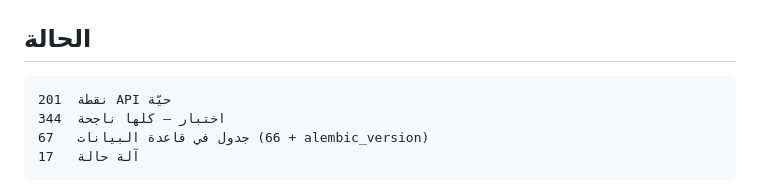
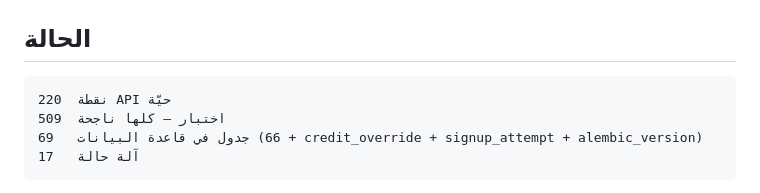
Before and after one commit to yusuftalaat74-coder/ph-store, a Markdown page: README.md, the part around the change. Rendered like a GitHub page.

Commit message:
docs: API reference for the sign-up and review routes; README counts
Co-Authored-By: Claude Opus 5.5 <noreply@anthropic.com>
Claude-Session: https://claude.ai/code/session_01J7y2A6RM75NfmVW9Lh5zvZ

````diff
--- a/README.md
+++ b/README.md
@@ -14,9 +14,9 @@ docs/        حقيبة التسليم — فريق التطوير، المست
 ## الحالة
 
 ```
-201  نقطة API حيّة
-344  اختبار — كلها ناجحة
-67   جدول في قاعدة البيانات (66 + alembic_version)
+220  نقطة API حيّة
+509  اختبار — كلها ناجحة
+69   جدول في قاعدة البيانات (66 + credit_override + signup_attempt + alembic_version)
 17   آلة حالة
 ```
 
````
Also changed, not shown: docs/06-مرجع-API.md (+18 -0 lines).
